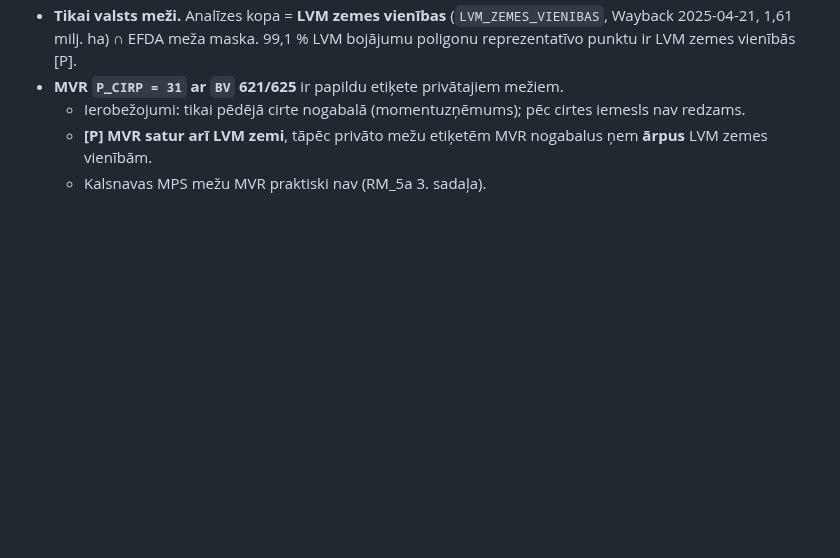
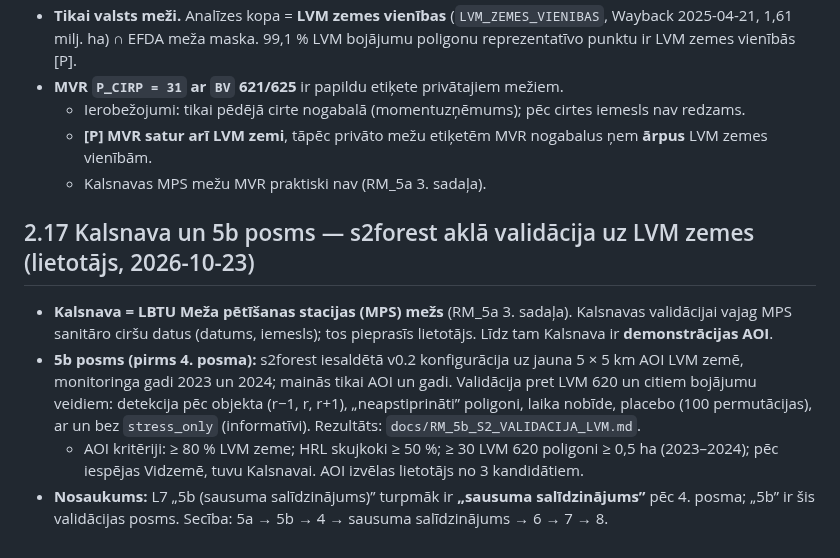
Before and after one commit to martins084/SateliteForestScan, a Markdown page: docs/PLANS_RISKA_MODELIS.md, the part around the change. GitHub-like rendering; blank space fills up the shorter version.

Commit message:
Risk model stage 5b a): AOI candidates on LVM land for s2forest blind validation; Kalsnava decision

```diff
--- a/docs/PLANS_RISKA_MODELIS.md
+++ b/docs/PLANS_RISKA_MODELIS.md
@@ -386,3 +386,16 @@ Apraksts un pārbaudes: `docs/RM_5a_LVM_BOJAJUMI.md`.
   - Ierobežojumi: tikai pēdējā cirte nogabalā (momentuzņēmums); pēc cirtes iemesls nav redzams.
   - **[P] MVR satur arī LVM zemi**, tāpēc privāto mežu etiķetēm MVR nogabalus ņem **ārpus** LVM zemes vienībām.
   - Kalsnavas MPS mežu MVR praktiski nav (RM_5a 3. sadaļa).
+
+## 2.17 Kalsnava un 5b posms — s2forest aklā validācija uz LVM zemes (lietotājs, 2026-10-23)
+
+- **Kalsnava = LBTU Meža pētīšanas stacijas (MPS) mežs** (RM_5a 3. sadaļa). Kalsnavas validācijai vajag MPS sanitāro
+  ciršu datus (datums, iemesls); tos pieprasīs lietotājs. Līdz tam Kalsnava ir **demonstrācijas AOI**.
+- **5b posms (pirms 4. posma):** s2forest iesaldētā v0.2 konfigurācija uz jauna 5 × 5 km AOI LVM zemē, monitoringa gadi
+  2023 un 2024; mainās tikai AOI un gadi. Validācija pret LVM 620 un citiem bojājumu veidiem: detekcija pēc objekta
+  (r−1, r, r+1), „neapstiprināti” poligoni, laika nobīde, placebo (100 permutācijas), ar un bez `stress_only`
+  (informatīvi). Rezultāts: `docs/RM_5b_S2_VALIDACIJA_LVM.md`.
+  - AOI kritēriji: ≥ 80 % LVM zeme; HRL skujkoki ≥ 50 %; ≥ 30 LVM 620 poligoni ≥ 0,5 ha (2023–2024); pēc iespējas
+    Vidzemē, tuvu Kalsnavai. AOI izvēlas lietotājs no 3 kandidātiem.
+- **Nosaukums:** L7 „5b (sausuma salīdzinājums)” turpmāk ir **„sausuma salīdzinājums”** pēc 4. posma; „5b” ir šis
+  validācijas posms. Secība: 5a → 5b → 4 → sausuma salīdzinājums → 6 → 7 → 8.
```
Also changed, not shown: docs/RM_5a_LVM_BOJAJUMI.md (+3 -0 lines), docs/RM_5b_S2_VALIDACIJA_LVM.md (added, +40 -0 lines), docs/rm_figures/rm5b_aoi_kandidati.png (added), 6 other files.
